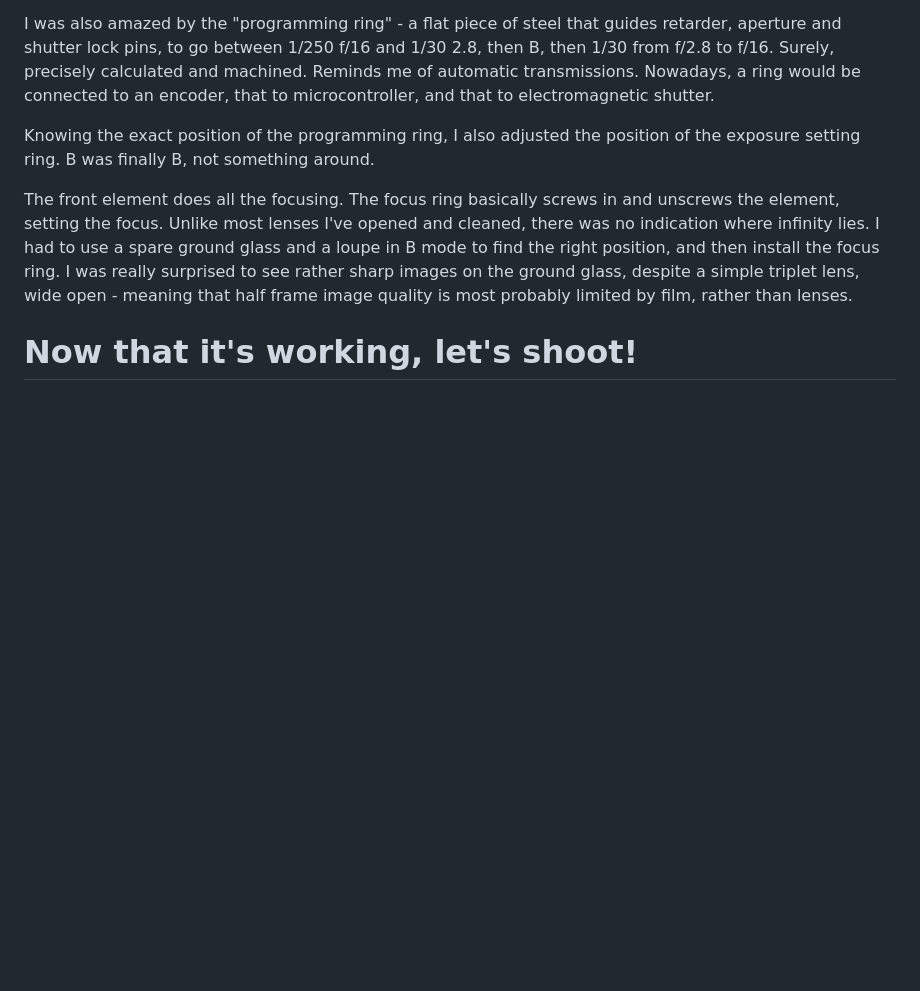
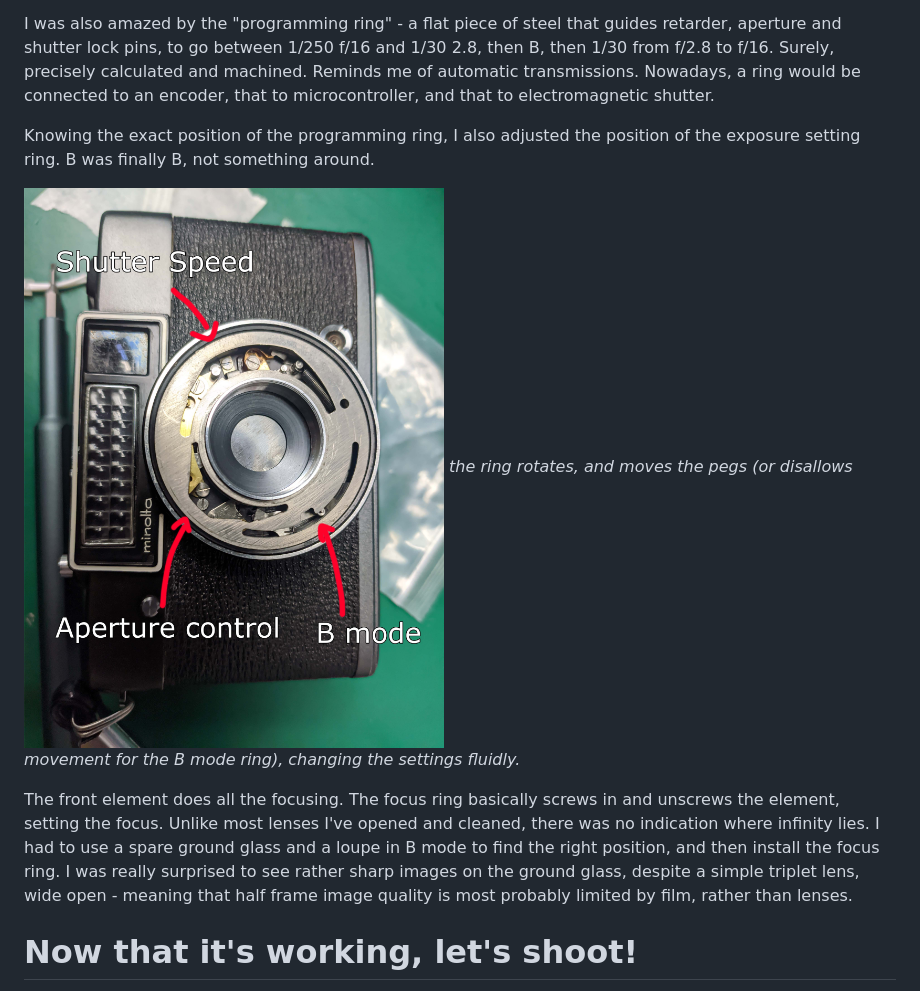
Before and after one commit to Spaqin/spaq-in, a Markdown page: src/posts/one-roll-with-minolta-repo.md, the part around the change. Rendered like a GitHub page; pictures changed too: src/images/repo/programmingring.jpg (added); blank space fills up the shorter version.

Commit message:
minolta repo: add pic of programming ring

```diff
--- a/src/posts/one-roll-with-minolta-repo.md
+++ b/src/posts/one-roll-with-minolta-repo.md
@@ -99,6 +99,9 @@ I was also amazed by the "programming ring" - a flat piece of steel that guides
 
 Knowing the exact position of the programming ring, I also adjusted the position of the exposure setting ring. B was finally B, not something around.
 
+![Programming ring](../images/repo/programmingring.jpg)
+_the ring rotates, and moves the pegs (or disallows movement for the B mode ring), changing the settings fluidly._
+
 The front element does all the focusing. The focus ring basically screws in and unscrews the element, setting the focus. Unlike most lenses I've opened and cleaned, there was no indication where infinity lies. I had to use a spare ground glass and a loupe in B mode to find the right position, and then install the focus ring. I was really surprised to see rather sharp images on the ground glass, despite a simple triplet lens, wide open - meaning that half frame image quality is most probably limited by film, rather than lenses.
 
 # Now that it's working, let's shoot!
```
